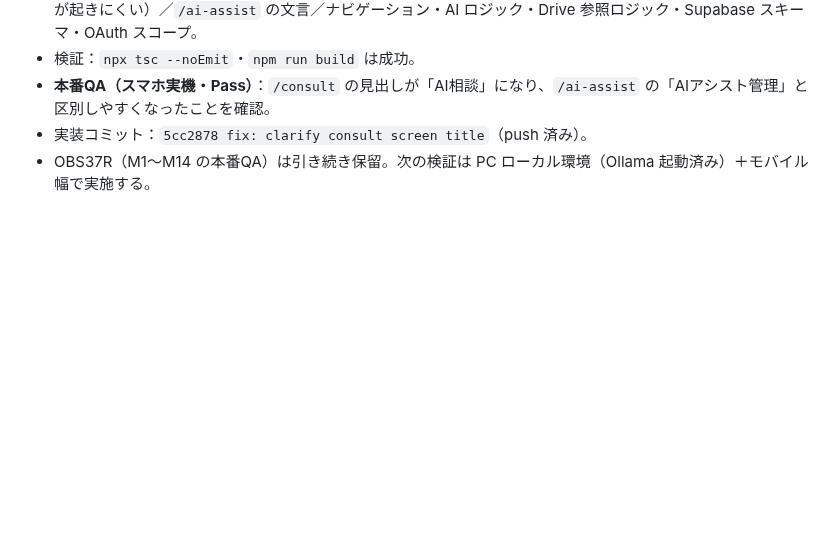
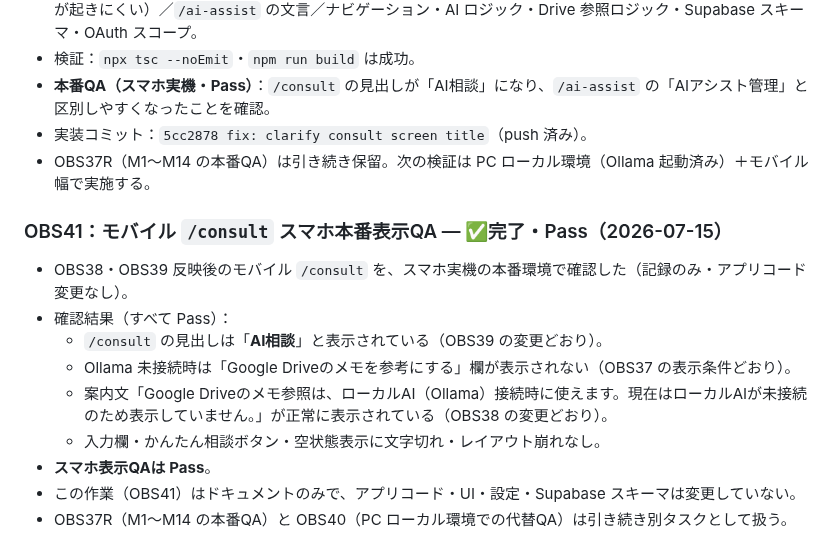
Before and after one commit to takechan1972/mybrain-web, a Markdown page: docs/PROJECT_STATUS.md, the part around the change. Rendered like a GitHub page; blank space fills up the shorter version.

Commit message:
docs: record OBS41 mobile consult qa result
Co-Authored-By: Claude Fable 5 <noreply@anthropic.com>

```diff
--- a/docs/PROJECT_STATUS.md
+++ b/docs/PROJECT_STATUS.md
@@ -523,3 +523,15 @@
 - **本番QA（スマホ実機・Pass）**：`/consult` の見出しが「AI相談」になり、`/ai-assist` の「AIアシスト管理」と区別しやすくなったことを確認。
 - 実装コミット：`5cc2878 fix: clarify consult screen title`（push 済み）。
 - OBS37R（M1〜M14 の本番QA）は引き続き保留。次の検証は PC ローカル環境（Ollama 起動済み）＋モバイル幅で実施する。
+
+### OBS41：モバイル `/consult` スマホ本番表示QA — ✅完了・Pass（2026-07-15）
+
+- OBS38・OBS39 反映後のモバイル `/consult` を、スマホ実機の本番環境で確認した（記録のみ・アプリコード変更なし）。
+- 確認結果（すべて Pass）：
+  - `/consult` の見出しは「**AI相談**」と表示されている（OBS39 の変更どおり）。
+  - Ollama 未接続時は「Google Driveのメモを参考にする」欄が表示されない（OBS37 の表示条件どおり）。
+  - 案内文「Google Driveのメモ参照は、ローカルAI（Ollama）接続時に使えます。現在はローカルAIが未接続のため表示していません。」が正常に表示されている（OBS38 の変更どおり）。
+  - 入力欄・かんたん相談ボタン・空状態表示に文字切れ・レイアウト崩れなし。
+- **スマホ表示QAは Pass**。
+- この作業（OBS41）はドキュメントのみで、アプリコード・UI・設定・Supabase スキーマは変更していない。
+- OBS37R（M1〜M14 の本番QA）と OBS40（PC ローカル環境での代替QA）は引き続き別タスクとして扱う。
```
